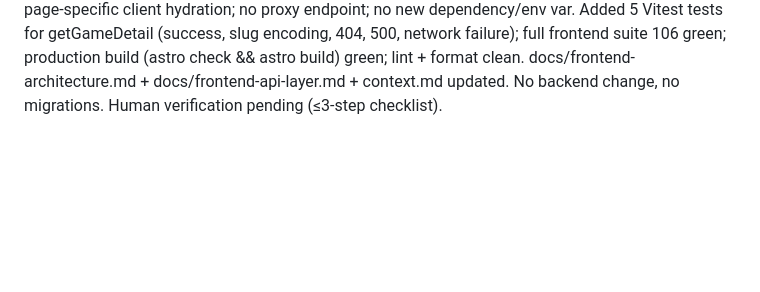
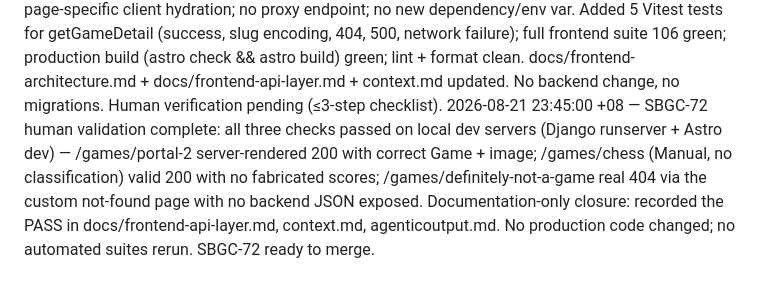
Before and after one commit to ammariskandar/skill-based-games-classification, a Markdown page: agenticoutput.md, the part around the change. Rendered like a GitHub page; blank space fills up the shorter version.

Commit message:
SBGC-72 record game-detail route validation

```diff
--- a/agenticoutput.md
+++ b/agenticoutput.md
@@ -87,3 +87,4 @@
 2026-08-21 22:00:00 +08 — Implemented SBGC-71 public game-detail API endpoint: added `GET /api/v1/games/{slug}` on the Games router returning `GameDetailResponse` (PublicGameDetail + PublicFinalClassification + PublicClassificationProfile). Slug lookup via `Game.objects.publicly_listable()` (content_type=game + listing_status=published); hidden/draft/archived/non-game/unknown all return 404 GAME_NOT_FOUND identically. Classification sourced from `get_published_classification()` (canonical read boundary), never an arbitrary submission/method; no classification → null; non-ready → status with null scores (no fake zeros); component order Micro/Macro/Mystiko mapped explicitly from the persisted integer list. Read-only: no Steam call, no refresh, no recalculation. Added api/tests/test_game_detail.py (14 tests); API suite 101 green; affected listing_rules+query_helpers neighborhood 96 green. BasedPyright 0/0/0; Ruff clean; format clean; makemigrations no changes; git diff --check clean. docs/backend-api.md + context.md updated. No migrations/schema change. Future note: historical SBGC-73 notes requirement needs reconciliation (no canonical Final Classification note exists). Human verification pending (≤3-step checklist).
 2026-08-21 23:00:00 +08 — SBGC-71 human validation complete: all three checks passed on local SQLite (no live Steam, no engine run) — public classified Game (200 + normalized fields + persisted READY Challenge/Reward + confidence), public Game without classification (classification: null, no fake zeros), hidden/non-game/unknown slugs (404 GAME_NOT_FOUND, no hidden-record disclosure). Documentation-only closure: recorded the PASS in docs/backend-api.md, context.md, agenticoutput.md. No production code changed; no automated suites rerun. SBGC-71 ready to merge.
 2026-08-21 23:30:00 +08 — Implemented SBGC-72 Astro game-detail route: wired `/games/[slug].astro` to Django — it fetches the SBGC-71 public game-detail DTO server-side via a new `getGameDetail()` boundary and renders the normalized Game (name/source/developer/release date/canonical image/description) plus a minimal classification handoff. Added src/lib/server/api/games.ts (getGameDetail, typed DTOs, GameNotFoundError for Django 404, BackendApiError for other failures), reusing DJANGO_API_URL + the existing transport. Django 404 GAME_NOT_FOUND → Astro.rewrite("/404") with 404 status; backend/network failures propagate as server error (never 404); classification:null renders a valid page (no fake scores). No getStaticPaths (on-demand via output:server); initial fetch server-side; no page-specific client hydration; no proxy endpoint; no new dependency/env var. Added 5 Vitest tests for getGameDetail (success, slug encoding, 404, 500, network failure); full frontend suite 106 green; production build (astro check && astro build) green; lint + format clean. docs/frontend-architecture.md + docs/frontend-api-layer.md + context.md updated. No backend change, no migrations. Human verification pending (≤3-step checklist).
+2026-08-21 23:45:00 +08 — SBGC-72 human validation complete: all three checks passed on local dev servers (Django runserver + Astro dev) — /games/portal-2 server-rendered 200 with correct Game + image; /games/chess (Manual, no classification) valid 200 with no fabricated scores; /games/definitely-not-a-game real 404 via the custom not-found page with no backend JSON exposed. Documentation-only closure: recorded the PASS in docs/frontend-api-layer.md, context.md, agenticoutput.md. No production code changed; no automated suites rerun. SBGC-72 ready to merge.
```
Also changed, not shown: context.md (+10 -0 lines), docs/frontend-api-layer.md (+8 -0 lines).
